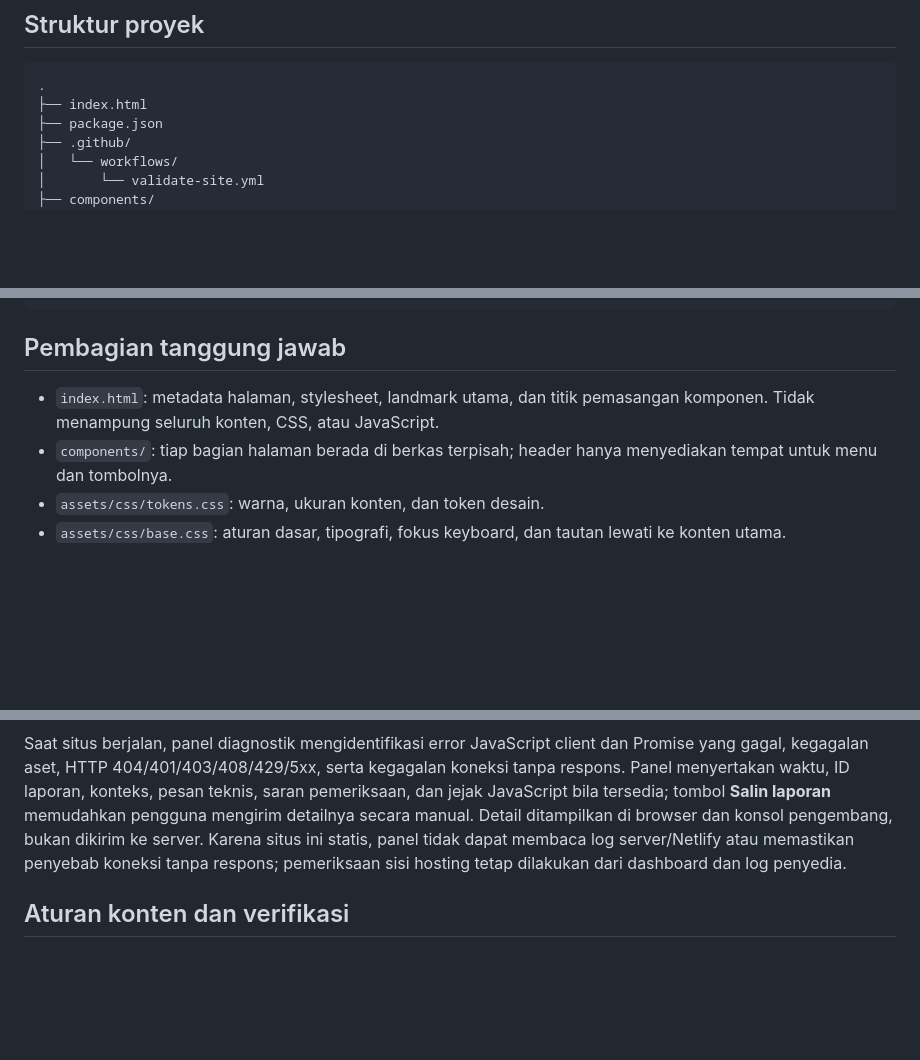
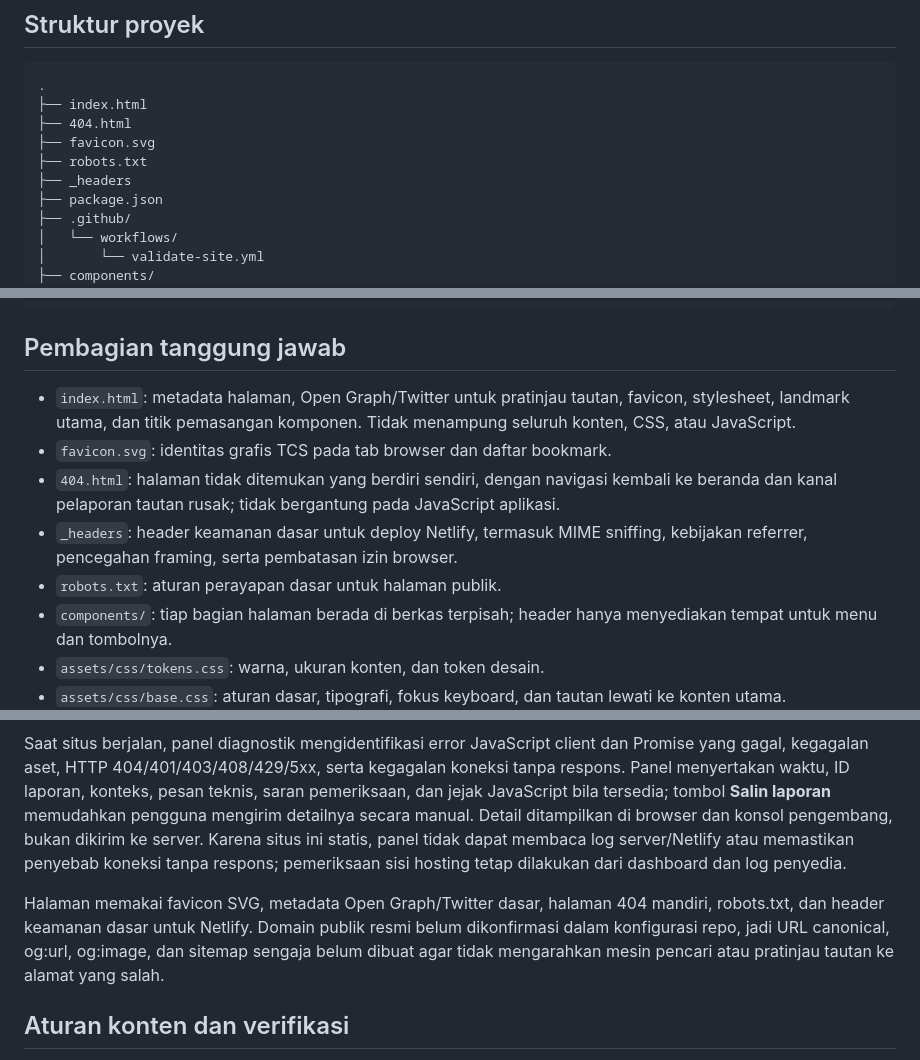
Before and after one commit to chocoanakbaik/The-Choco-Studios-Information, a Markdown page: README.md, 3 parts joined by grey strips. GitHub-like rendering; blank space fills up the shorter version.

Commit message:
Document brand, 404, SEO, and hosting headers

````diff
--- a/README.md
+++ b/README.md
@@ -7,6 +7,10 @@ Situs informasi publik The Choco Studios (TCS), dibuat dengan HTML, CSS, dan Jav
 ```text
 .
 ├── index.html
+├── 404.html
+├── favicon.svg
+├── robots.txt
+├── _headers
 ├── package.json
 ├── .github/
 │   └── workflows/
@@ -64,7 +68,11 @@ Situs informasi publik The Choco Studios (TCS), dibuat dengan HTML, CSS, dan Jav
 
 ## Pembagian tanggung jawab
 
-- `index.html`: metadata halaman, stylesheet, landmark utama, dan titik pemasangan komponen. Tidak menampung seluruh konten, CSS, atau JavaScript.
+- `index.html`: metadata halaman, Open Graph/Twitter untuk pratinjau tautan, favicon, stylesheet, landmark utama, dan titik pemasangan komponen. Tidak menampung seluruh konten, CSS, atau JavaScript.
+- `favicon.svg`: identitas grafis TCS pada tab browser dan daftar bookmark.
+- `404.html`: halaman tidak ditemukan yang berdiri sendiri, dengan navigasi kembali ke beranda dan kanal pelaporan tautan rusak; tidak bergantung pada JavaScript aplikasi.
+- `_headers`: header keamanan dasar untuk deploy Netlify, termasuk MIME sniffing, kebijakan referrer, pencegahan framing, serta pembatasan izin browser.
+- `robots.txt`: aturan perayapan dasar untuk halaman publik.
 - `components/`: tiap bagian halaman berada di berkas terpisah; header hanya menyediakan tempat untuk menu dan tombolnya.
 - `assets/css/tokens.css`: warna, ukuran konten, dan token desain.
 - `assets/css/base.css`: aturan dasar, tipografi, fokus keyboard, dan tautan lewati ke konten utama.
@@ -99,6 +107,8 @@ Pemeriksaan ini membantu menemukan berkas hilang, tautan internal yang rusak, ID
 
 Saat situs berjalan, panel diagnostik mengidentifikasi error JavaScript client dan Promise yang gagal, kegagalan aset, HTTP 404/401/403/408/429/5xx, serta kegagalan koneksi tanpa respons. Panel menyertakan waktu, ID laporan, konteks, pesan teknis, saran pemeriksaan, dan jejak JavaScript bila tersedia; tombol **Salin laporan** memudahkan pengguna mengirim detailnya secara manual. Detail ditampilkan di browser dan konsol pengembang, bukan dikirim ke server. Karena situs ini statis, panel tidak dapat membaca log server/Netlify atau memastikan penyebab koneksi tanpa respons; pemeriksaan sisi hosting tetap dilakukan dari dashboard dan log penyedia.
 
+Halaman memakai favicon SVG, metadata Open Graph/Twitter dasar, halaman 404 mandiri, robots.txt, dan header keamanan dasar untuk Netlify. Domain publik resmi belum dikonfirmasi dalam konfigurasi repo, jadi URL canonical, og:url, og:image, dan sitemap sengaja belum dibuat agar tidak mengarahkan mesin pencari atau pratinjau tautan ke alamat yang salah.
+
 ## Aturan konten dan verifikasi
 
 Jangan mengarang status produk, klaim keamanan, tanggal rilis, tautan, atau informasi legal. Sebelum publikasi, pastikan komponen dan file data sinkron, tautan masih aktif, dan navigasi bekerja di ponsel maupun tablet.
````
